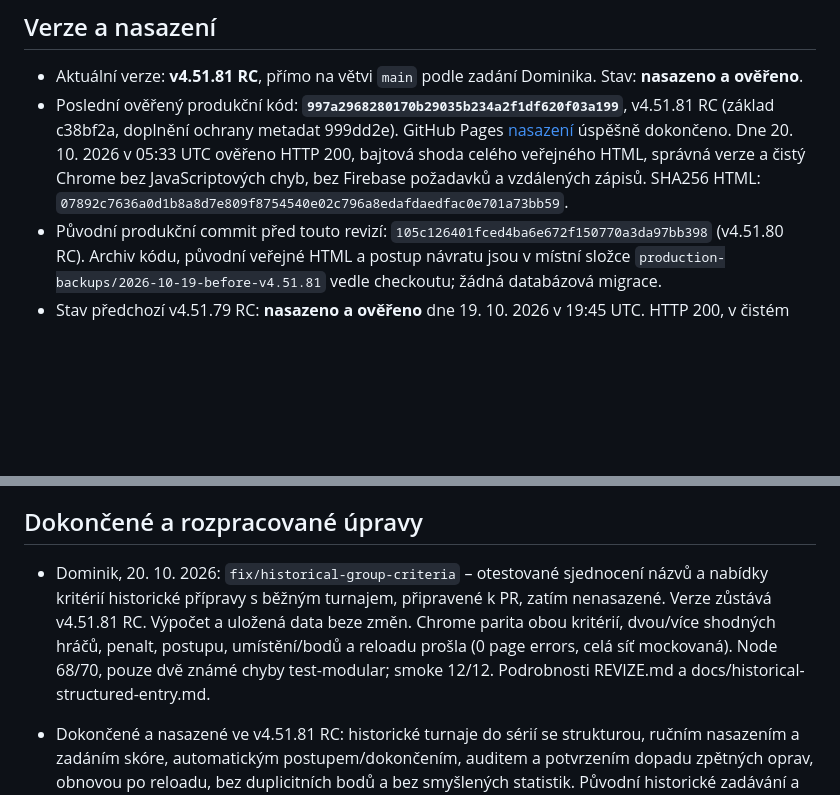
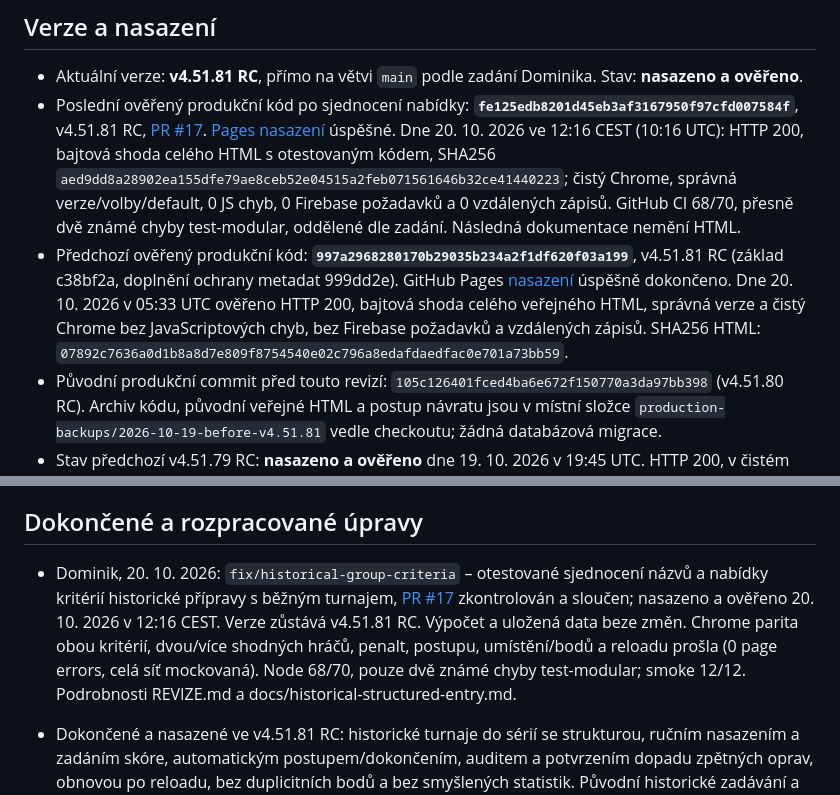
Before and after one commit to bcrybarna-oss/BC-Rybarna-Scoreboard, a Markdown page: PROJECT_STATUS.md, 2 parts joined by grey strips. GitHub-like rendering; blank space fills up the shorter version.

Commit message:
Dominik: record verified group criteria deployment

```diff
--- a/PROJECT_STATUS.md
+++ b/PROJECT_STATUS.md
@@ -5,7 +5,8 @@ Aktualizace: 20. 10. 2026. Zadavatel aktuální revize: **Dominik**.
 ## Verze a nasazení
 
 - Aktuální verze: **v4.51.81 RC**, přímo na větvi `main` podle zadání Dominika. Stav: **nasazeno a ověřeno**.
-- Poslední ověřený produkční kód: **`997a2968280170b29035b234a2f1df620f03a199`**, v4.51.81 RC (základ c38bf2a, doplnění ochrany metadat 999dd2e). GitHub Pages [nasazení](https://github.com/bcrybarna-oss/BC-Rybarna-Scoreboard/actions/runs/39374664789) úspěšně dokončeno. Dne 20. 10. 2026 v 05:33 UTC ověřeno HTTP 200, bajtová shoda celého veřejného HTML, správná verze a čistý Chrome bez JavaScriptových chyb, bez Firebase požadavků a vzdálených zápisů. SHA256 HTML: `07892c7636a0d1b8a8d7e809f8754540e02c796a8edafdaedfac0e701a73bb59`.
+- Poslední ověřený produkční kód po sjednocení nabídky: **`fe125edb8201d45eb3af3167950f97cfd007584f`**, v4.51.81 RC, [PR #17](https://github.com/bcrybarna-oss/BC-Rybarna-Scoreboard/pull/17). [Pages nasazení](https://github.com/bcrybarna-oss/BC-Rybarna-Scoreboard/actions/runs/39406622833) úspěšné. Dne 20. 10. 2026 ve 12:16 CEST (10:16 UTC): HTTP 200, bajtová shoda celého HTML s otestovaným kódem, SHA256 `aed9dd8a28902ea155dfe79ae8ceb52e04515a2feb071561646b32ce41440223`; čistý Chrome, správná verze/volby/default, 0 JS chyb, 0 Firebase požadavků a 0 vzdálených zápisů. GitHub CI 68/70, přesně dvě známé chyby test-modular, oddělené dle zadání. Následná dokumentace nemění HTML.
+- Předchozí ověřený produkční kód: **`997a2968280170b29035b234a2f1df620f03a199`**, v4.51.81 RC (základ c38bf2a, doplnění ochrany metadat 999dd2e). GitHub Pages [nasazení](https://github.com/bcrybarna-oss/BC-Rybarna-Scoreboard/actions/runs/39374664789) úspěšně dokončeno. Dne 20. 10. 2026 v 05:33 UTC ověřeno HTTP 200, bajtová shoda celého veřejného HTML, správná verze a čistý Chrome bez JavaScriptových chyb, bez Firebase požadavků a vzdálených zápisů. SHA256 HTML: `07892c7636a0d1b8a8d7e809f8754540e02c796a8edafdaedfac0e701a73bb59`.
 - Původní produkční commit před touto revizí: `105c126401fced4ba6e672f150770a3da97bb398` (v4.51.80 RC). Archiv kódu, původní veřejné HTML a postup návratu jsou v místní složce `production-backups/2026-10-19-before-v4.51.81` vedle checkoutu; žádná databázová migrace.
 - Stav předchozí v4.51.79 RC: **nasazeno a ověřeno** dne 19. 10. 2026 v 19:45 UTC. HTTP 200, v čistém desktop Chrome správná hlavička v4.51.79 RC, 0 chyb JavaScriptu a 0 vzdálených zápisů; Firebase bylo zablokované. SHA256 HTML: `df5eb09c2c00c4955aa225f8458a35ea9e48d393a8cfe3e7c61bf5812e7611ac`.
 - Následný dokumentační záznam tohoto ověření nemění produkční HTML ani verzi. Pro případné novější commity vždy zkontrolovat skutečný běh Pages na GitHubu; nepovažovat starší ověření za důkaz novějšího kódu.
@@ -14,7 +15,7 @@ Aktualizace: 20. 10. 2026. Zadavatel aktuální revize: **Dominik**.
 
 ## Dokončené a rozpracované úpravy
 
-- Dominik, 20. 10. 2026: `fix/historical-group-criteria` – otestované sjednocení názvů a nabídky kritérií historické přípravy s běžným turnajem, připravené k PR, zatím nenasazené. Verze zůstává v4.51.81 RC. Výpočet a uložená data beze změn. Chrome parita obou kritérií, dvou/více shodných hráčů, penalt, postupu, umístění/bodů a reloadu prošla (0 page errors, celá síť mockovaná). Node 68/70, pouze dvě známé chyby test-modular; smoke 12/12. Podrobnosti REVIZE.md a docs/historical-structured-entry.md.
+- Dominik, 20. 10. 2026: `fix/historical-group-criteria` – otestované sjednocení názvů a nabídky kritérií historické přípravy s běžným turnajem, [PR #17](https://github.com/bcrybarna-oss/BC-Rybarna-Scoreboard/pull/17) zkontrolován a sloučen; nasazeno a ověřeno 20. 10. 2026 v 12:16 CEST. Verze zůstává v4.51.81 RC. Výpočet a uložená data beze změn. Chrome parita obou kritérií, dvou/více shodných hráčů, penalt, postupu, umístění/bodů a reloadu prošla (0 page errors, celá síť mockovaná). Node 68/70, pouze dvě známé chyby test-modular; smoke 12/12. Podrobnosti REVIZE.md a docs/historical-structured-entry.md.
 
 - Dokončené a nasazené ve v4.51.81 RC: historické turnaje do sérií se strukturou, ručním nasazením a zadáním skóre, automatickým postupem/dokončením, auditem a potvrzením dopadu zpětných oprav, obnovou po reloadu, bez duplicitních bodů a bez smyšlených statistik. Původní historické zadávání a pravidla Lounské série zůstávají. Více čistých skupin vyžaduje ruční konečné pořadí podle výslovného potvrzení Dominika. Podrobně docs/historical-structured-entry.md.
 
```
Also changed, not shown: REVIZE.md (+1 -1 lines).
